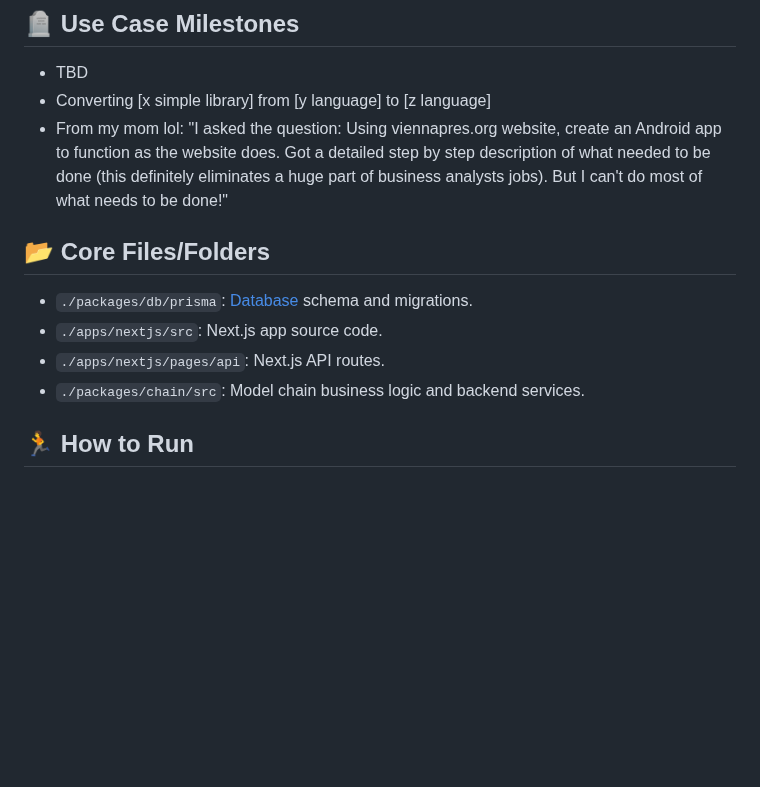
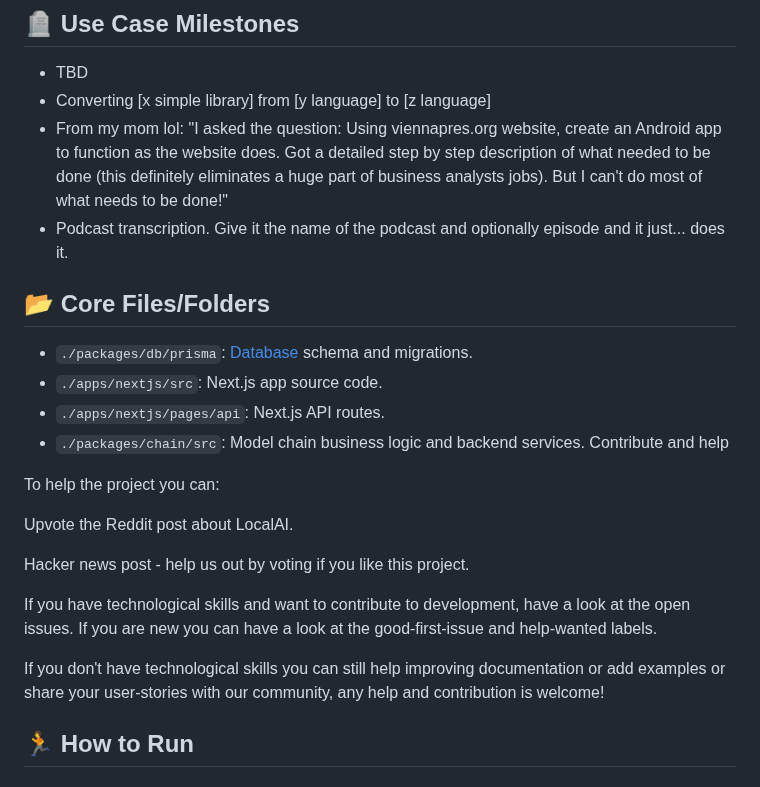
Before and after one commit to agi-merge/waggle-dance, a Markdown page: README.md, the part around the change. Rendered like a GitHub page; blank space fills up the shorter version.

Commit message:
Update README.md
Signed-off-by: jon <jondwillis@gmail.com>

```diff
--- a/README.md
+++ b/README.md
@@ -9,6 +9,7 @@ Waggle Dance is a Large Language Model (LLM) Agent swarm AGI problem solver that
 - TBD
 - Converting [x simple library] from [y language] to [z language]
 - From my mom lol: "I asked the question: Using viennapres.org website, create an Android app to function as the website does. Got a detailed step by step description of what needed to be done (this definitely eliminates a huge part of business analysts jobs). But I can't do most of what needs to be done!"
+- Podcast transcription. Give it the name of the podcast and optionally episode and it just... does it.
 
 ## 📂 Core Files/Folders
 
@@ -16,6 +17,18 @@ Waggle Dance is a Large Language Model (LLM) Agent swarm AGI problem solver that
 - `./apps/nextjs/src`: Next.js app source code.
 - `./apps/nextjs/pages/api`: Next.js API routes.
 - `./packages/chain/src`: Model chain business logic and backend services.
+Contribute and help
+
+To help the project you can:
+
+Upvote the Reddit post about LocalAI.
+
+Hacker news post - help us out by voting if you like this project.
+
+If you have technological skills and want to contribute to development, have a look at the open issues. If you are new you can have a look at the good-first-issue and help-wanted labels.
+
+If you don't have technological skills you can still help improving documentation or add examples or share your user-stories with our community, any help and contribution is welcome!
+
 
 ## 🏃 How to Run
 
```
